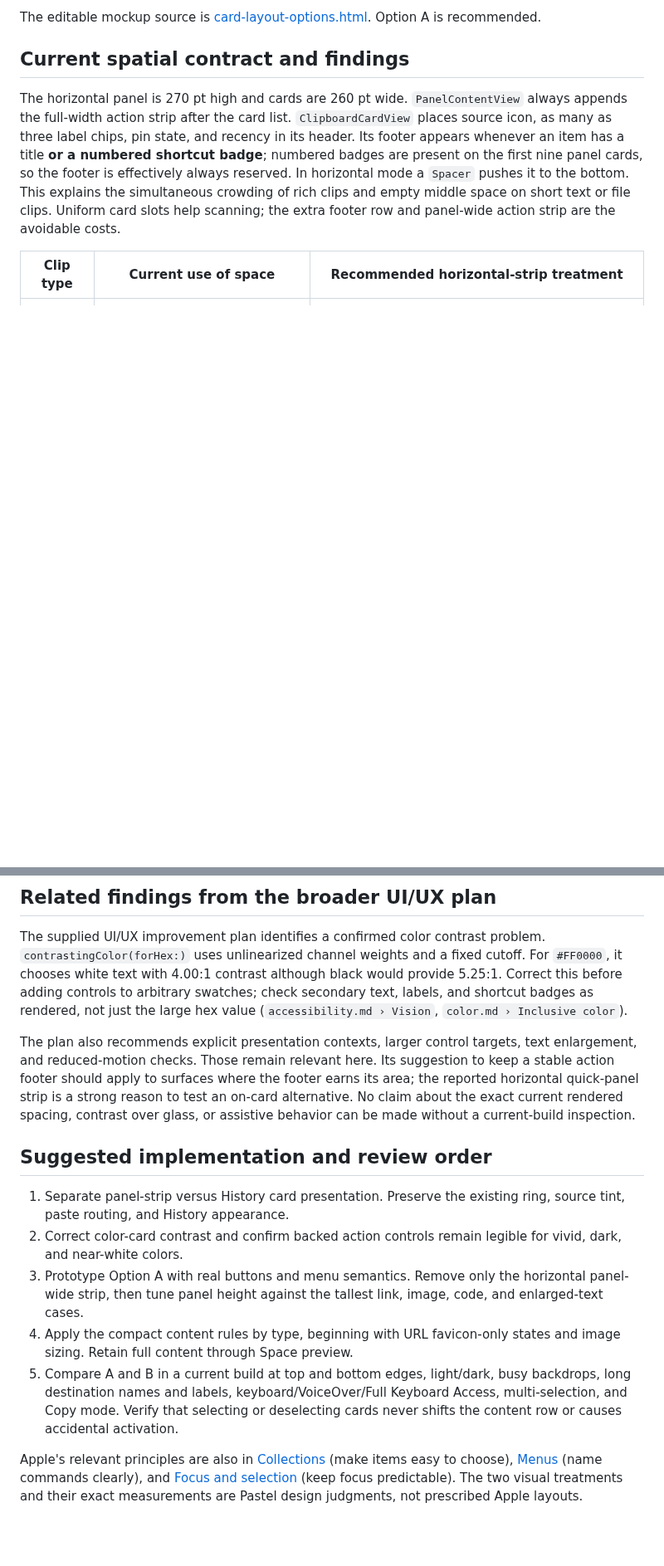
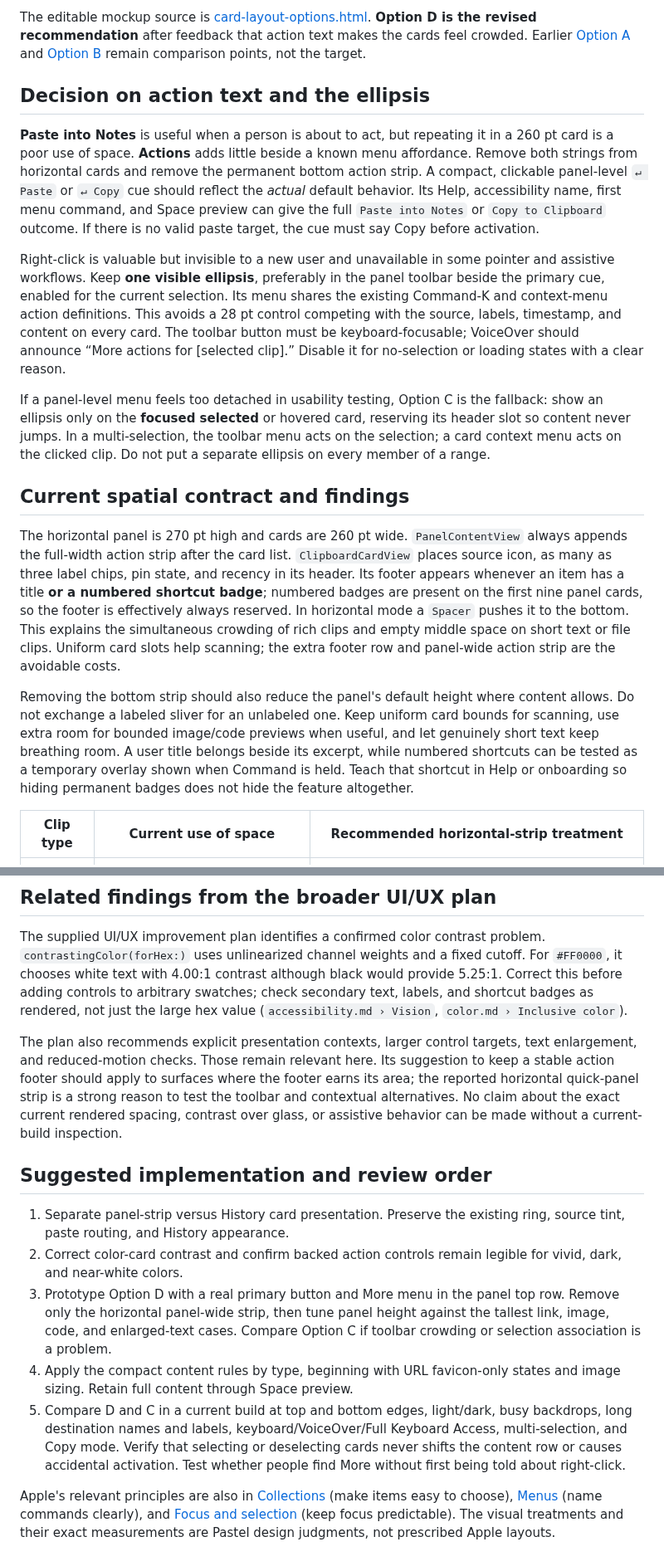
Before and after one commit to phulsechinmay/pastel, a Markdown page: docs/design/card-layout-review.md, 2 parts joined by grey strips. Shown at 83% size. Rendered like a GitHub page; blank space fills up the shorter version.

```diff
--- a/docs/design/card-layout-review.md
+++ b/docs/design/card-layout-review.md
@@ -8,9 +8,19 @@ Reviewed 2026-10-10 against the current SwiftUI source on `ux-learnings`. These
 
-The editable mockup source is [card-layout-options.html](card-layout-options.html). Option A is recommended.
+The editable mockup source is [card-layout-options.html](card-layout-options.html). **Option D is the revised recommendation** after feedback that action text makes the cards feel crowded. Earlier [Option A](card-layout-option-a.png) and [Option B](card-layout-option-b.png) remain comparison points, not the target.
+
+## Decision on action text and the ellipsis
+
+**Paste into Notes** is useful when a person is about to act, but repeating it in a 260 pt card is a poor use of space. **Actions** adds little beside a known menu affordance. Remove both strings from horizontal cards and remove the permanent bottom action strip. A compact, clickable panel-level `↵ Paste` or `↵ Copy` cue should reflect the *actual* default behavior. Its Help, accessibility name, first menu command, and Space preview can give the full `Paste into Notes` or `Copy to Clipboard` outcome. If there is no valid paste target, the cue must say Copy before activation.
+
+Right-click is valuable but invisible to a new user and unavailable in some pointer and assistive workflows. Keep **one visible ellipsis**, preferably in the panel toolbar beside the primary cue, enabled for the current selection. Its menu shares the existing Command-K and context-menu action definitions. This avoids a 28 pt control competing with the source, labels, timestamp, and content on every card. The toolbar button must be keyboard-focusable; VoiceOver should announce “More actions for [selected clip].” Disable it for no-selection or loading states with a clear reason.
+
+If a panel-level menu feels too detached in usability testing, Option C is the fallback: show an ellipsis only on the **focused selected** or hovered card, reserving its header slot so content never jumps. In a multi-selection, the toolbar menu acts on the selection; a card context menu acts on the clicked clip. Do not put a separate ellipsis on every member of a range.
 
 ## Current spatial contract and findings
 
 The horizontal panel is 270 pt high and cards are 260 pt wide. `PanelContentView` always appends the full-width action strip after the card list. `ClipboardCardView` places source icon, as many as three label chips, pin state, and recency in its header. Its footer appears whenever an item has a title **or a numbered shortcut badge**; numbered badges are present on the first nine panel cards, so the footer is effectively always reserved. In horizontal mode a `Spacer` pushes it to the bottom. This explains the simultaneous crowding of rich clips and empty middle space on short text or file clips. Uniform card slots help scanning; the extra footer row and panel-wide action strip are the avoidable costs.
+
+Removing the bottom strip should also reduce the panel's default height where content allows. Do not exchange a labeled sliver for an unlabeled one. Keep uniform card bounds for scanning, use extra room for bounded image/code previews when useful, and let genuinely short text keep breathing room. A user title belongs beside its excerpt, while numbered shortcuts can be tested as a temporary overlay shown when Command is held. Teach that shortcut in Help or onboarding so hiding permanent badges does not hide the feature altogether.
 
 | Clip type | Current use of space | Recommended horizontal-strip treatment |
 | --- | --- | --- |
@@ -41,14 +63,14 @@ Both options remove the horizontal panel's persistent action strip. The vertical
 
 The supplied UI/UX improvement plan identifies a confirmed color contrast problem. `contrastingColor(forHex:)` uses unlinearized channel weights and a fixed cutoff. For `#FF0000`, it chooses white text with 4.00:1 contrast although black would provide 5.25:1. Correct this before adding controls to arbitrary swatches; check secondary text, labels, and shortcut badges as rendered, not just the large hex value (`accessibility.md › Vision`, `color.md › Inclusive color`).
 
-The plan also recommends explicit presentation contexts, larger control targets, text enlargement, and reduced-motion checks. Those remain relevant here. Its suggestion to keep a stable action footer should apply to surfaces where the footer earns its area; the reported horizontal quick-panel strip is a strong reason to test an on-card alternative. No claim about the exact current rendered spacing, contrast over glass, or assistive behavior can be made without a current-build inspection.
+The plan also recommends explicit presentation contexts, larger control targets, text enlargement, and reduced-motion checks. Those remain relevant here. Its suggestion to keep a stable action footer should apply to surfaces where the footer earns its area; the reported horizontal quick-panel strip is a strong reason to test the toolbar and contextual alternatives. No claim about the exact current rendered spacing, contrast over glass, or assistive behavior can be made without a current-build inspection.
 
 ## Suggested implementation and review order
 
 1. Separate panel-strip versus History card presentation. Preserve the existing ring, source tint, paste routing, and History appearance.
 2. Correct color-card contrast and confirm backed action controls remain legible for vivid, dark, and near-white colors.
-3. Prototype Option A with real buttons and menu semantics. Remove only the horizontal panel-wide strip, then tune panel height against the tallest link, image, code, and enlarged-text cases.
+3. Prototype Option D with a real primary button and More menu in the panel top row. Remove only the horizontal panel-wide strip, then tune panel height against the tallest link, image, code, and enlarged-text cases. Compare Option C if toolbar crowding or selection association is a problem.
 4. Apply the compact content rules by type, beginning with URL favicon-only states and image sizing. Retain full content through Space preview.
-5. Compare A and B in a current build at top and bottom edges, light/dark, busy backdrops, long destination names and labels, keyboard/VoiceOver/Full Keyboard Access, multi-selection, and Copy mode. Verify that selecting or deselecting cards never shifts the content row or causes accidental activation.
+5. Compare D and C in a current build at top and bottom edges, light/dark, busy backdrops, long destination names and labels, keyboard/VoiceOver/Full Keyboard Access, multi-selection, and Copy mode. Verify that selecting or deselecting cards never shifts the content row or causes accidental activation. Test whether people find More without first being told about right-click.
 
-Apple's relevant principles are also in [Collections](https://developer.apple.com/design/human-interface-guidelines/collections) (make items easy to choose), [Menus](https://developer.apple.com/design/human-interface-guidelines/menus) (name commands clearly), and [Focus and selection](https://developer.apple.com/design/human-interface-guidelines/focus-and-selection) (keep focus predictable). The two visual treatments and their exact measurements are Pastel design judgments, not prescribed Apple layouts.
+Apple's relevant principles are also in [Collections](https://developer.apple.com/design/human-interface-guidelines/collections) (make items easy to choose), [Menus](https://developer.apple.com/design/human-interface-guidelines/menus) (name commands clearly), and [Focus and selection](https://developer.apple.com/design/human-interface-guidelines/focus-and-selection) (keep focus predictable). The visual treatments and their exact measurements are Pastel design judgments, not prescribed Apple layouts.
```
Also changed, not shown: other parts of docs/design/card-layout-review.md (+21 -9 lines), .plans/other-app-learnings.md (+2 -0 lines), docs/design/card-layout-option-c.png (added), docs/design/card-layout-option-d.png (added), 1 other file.
